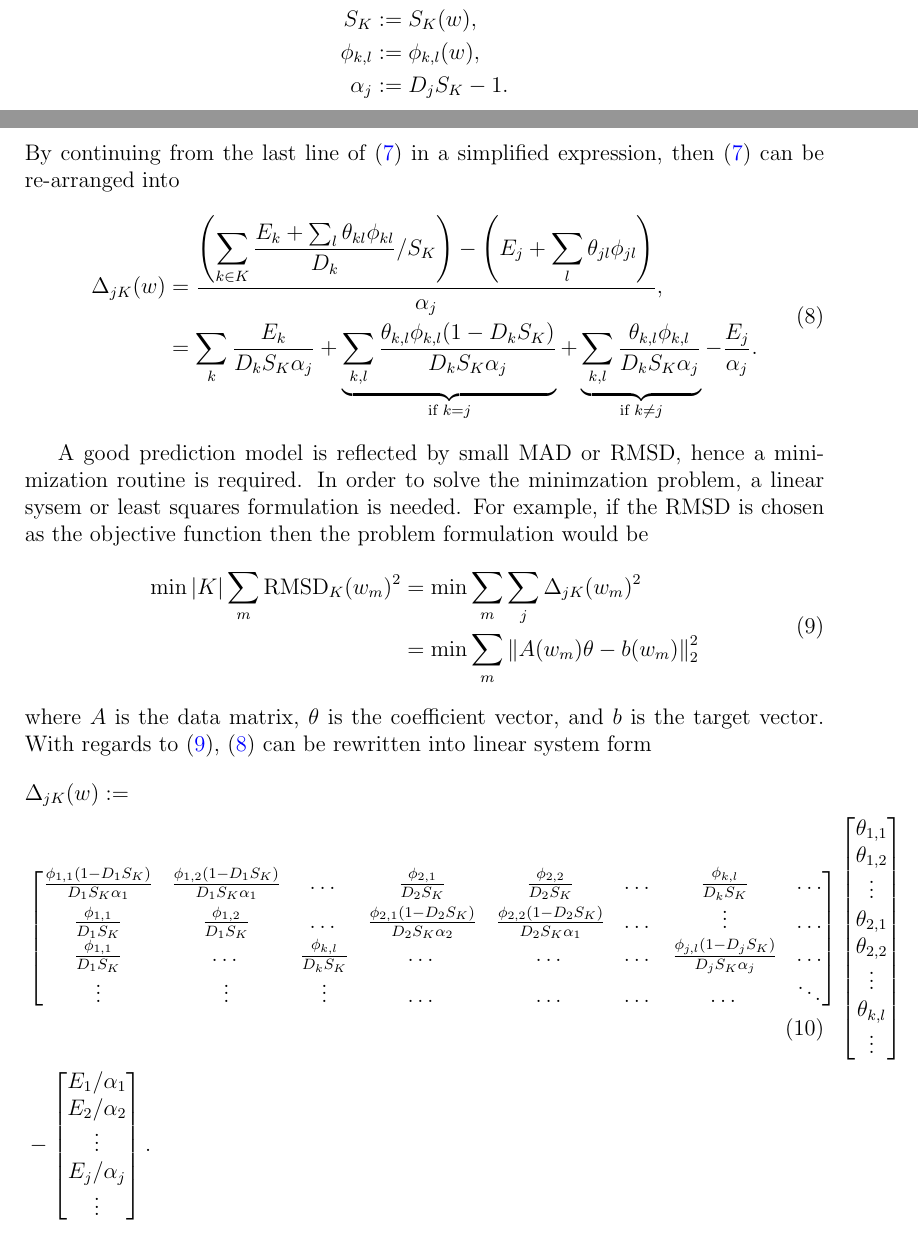
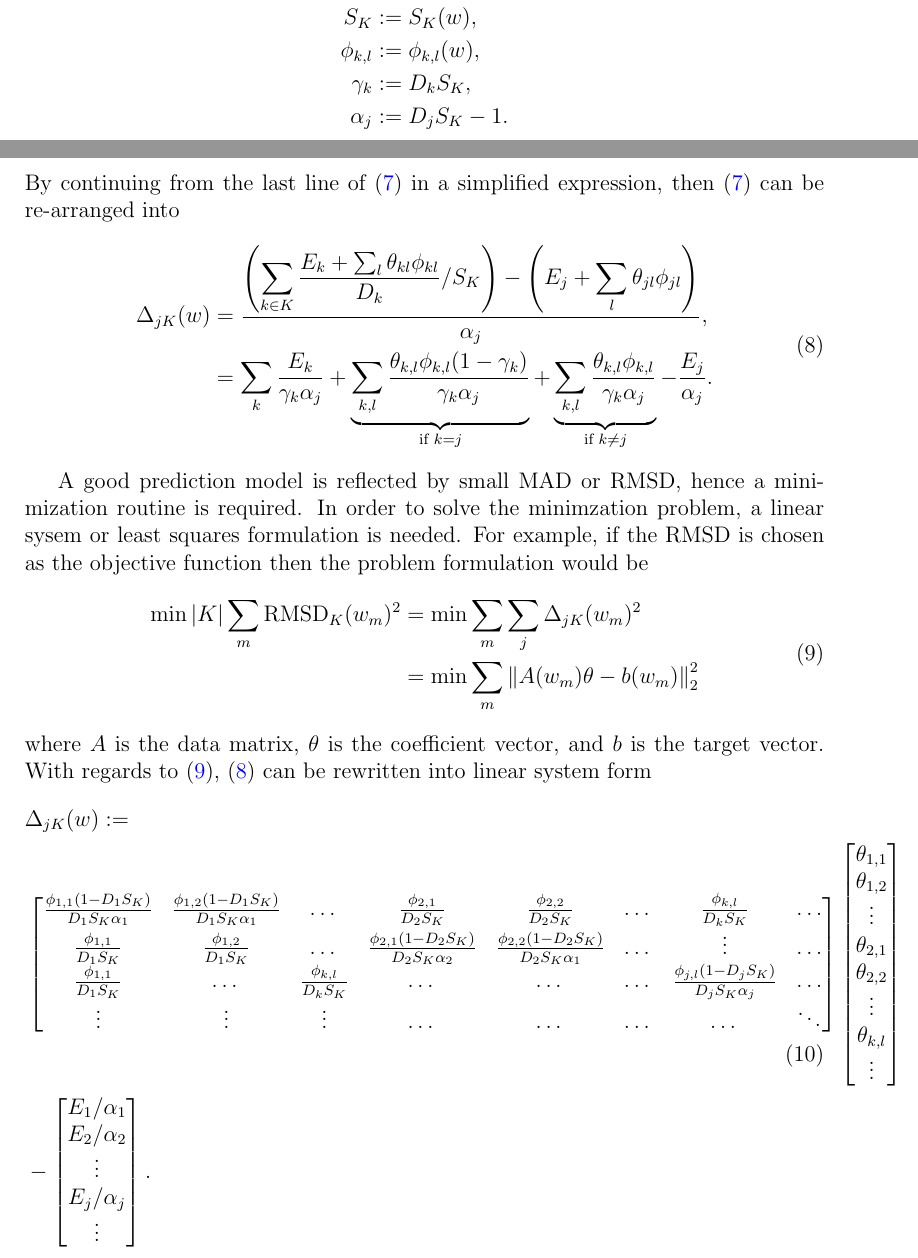
Before and after one commit to berylgithub/qm, a LaTeX document (RoSeMI.tex): two parts of pages 1 and 2 of 2 before the commit and two parts of pages 1 and 2 of 3 after it, joined at a grey line, cut so that both start at the same text. Compiled offline with pdfLaTeX.

Commit message:
simplified more terms

```diff
--- a/RoSeMI.tex
+++ b/RoSeMI.tex
@@ -77,6 +77,7 @@ Let us simplify the expressions
         D_k &:= D_k(w), \\
         S_K &:= S_K(w), \\
         \phi_{k,l} &:= \phi_{k,l}(w),\\
+        \gamma_k &:= D_kS_K, \\
         \alpha_j &:= D_jS_K-1.
     \end{split}
 \end{equation*}
@@ -85,7 +86,7 @@ By continuing from the last line of (\refeq{eq:delta}) in a simplified expressio
     \label{eq:delta_split}
     \begin{split}
         \Delta_{jK}(w)&= \frac{\D \left(\sum_{k\in K} \frac{E_k + \sum_l \theta_{kl} \phi_{kl}}{D_k} / S_K\right) - \left(E_j + \sum_l \theta_{jl} \phi_{jl}\right)}{\alpha_j}, \\
-        &= \sum_k \frac{E_k}{D_kS_K\alpha_j} + \underbrace{\sum_{k,l} \frac{\theta_{k,l} \phi_{k,l} (1-D_kS_K)}{D_kS_K\alpha_j}}_{\text{if }k=j} +  \underbrace{\sum_{k,l} \frac{\theta_{k,l} \phi_{k,l}}{D_kS_K\alpha_j}}_{\text{if }k \neq j} - \frac{E_j}{\alpha_j}.\\
+        &= \sum_k \frac{E_k}{\gamma_k\alpha_j} + \underbrace{\sum_{k,l} \frac{\theta_{k,l} \phi_{k,l} (1-\gamma_k)}{\gamma_k\alpha_j}}_{\text{if }k=j} +  \underbrace{\sum_{k,l} \frac{\theta_{k,l} \phi_{k,l}}{\gamma_k\alpha_j}}_{\text{if }k \neq j} - \frac{E_j}{\alpha_j}.\\
     \end{split}
 \end{equation}
 \iffalse
@@ -197,7 +198,7 @@ For all $w_v, v = 1,2...N$, the matrices can be stacked into one large data matr
 \end{equation}
 \fi
 
-\iffalse
+
 ========= some comments========== \\
 $b$ must of course be independent of $\theta$.
 
```
Also changed, not shown: RoSeMI.tex (2 more changed lines).
